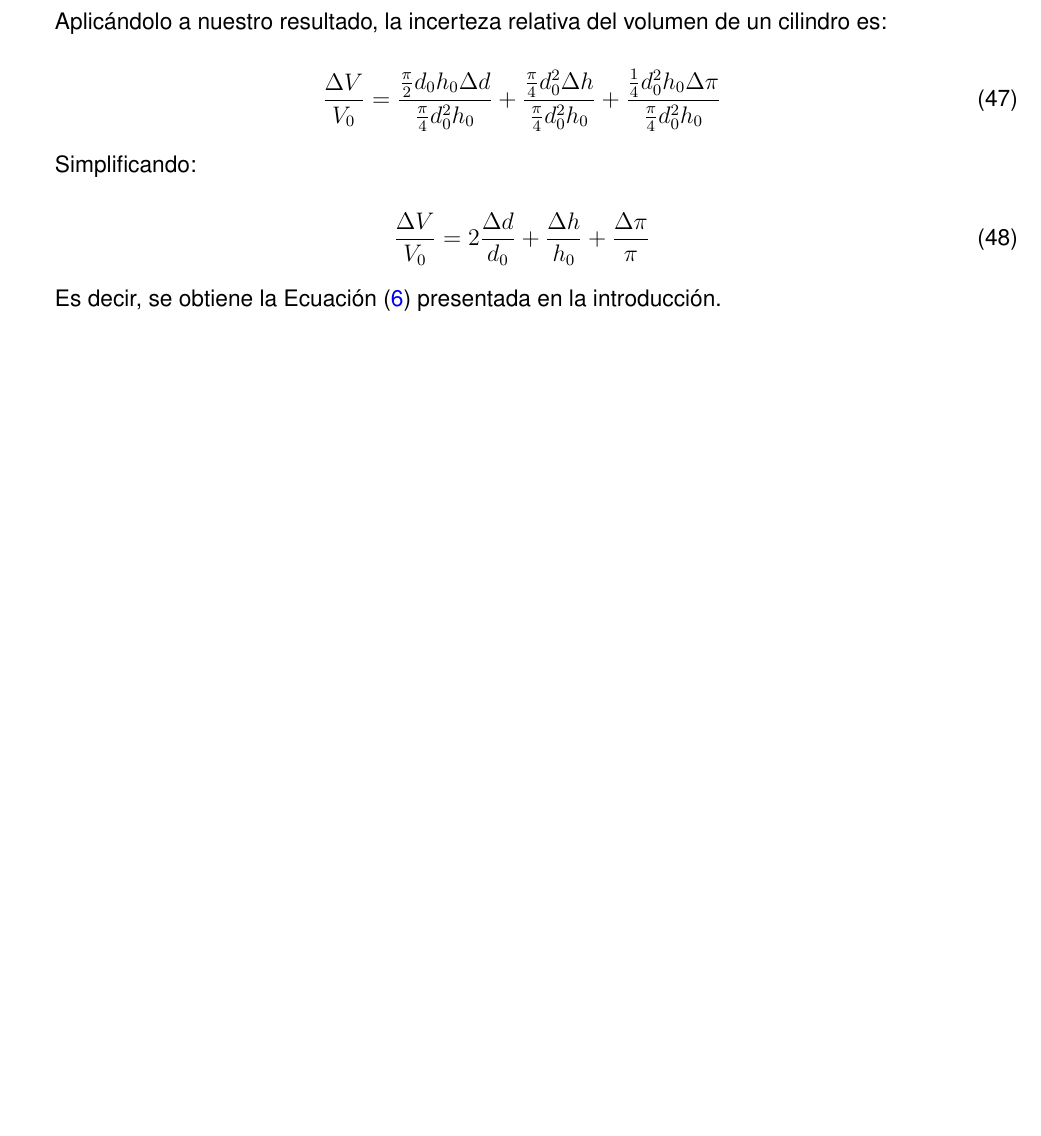
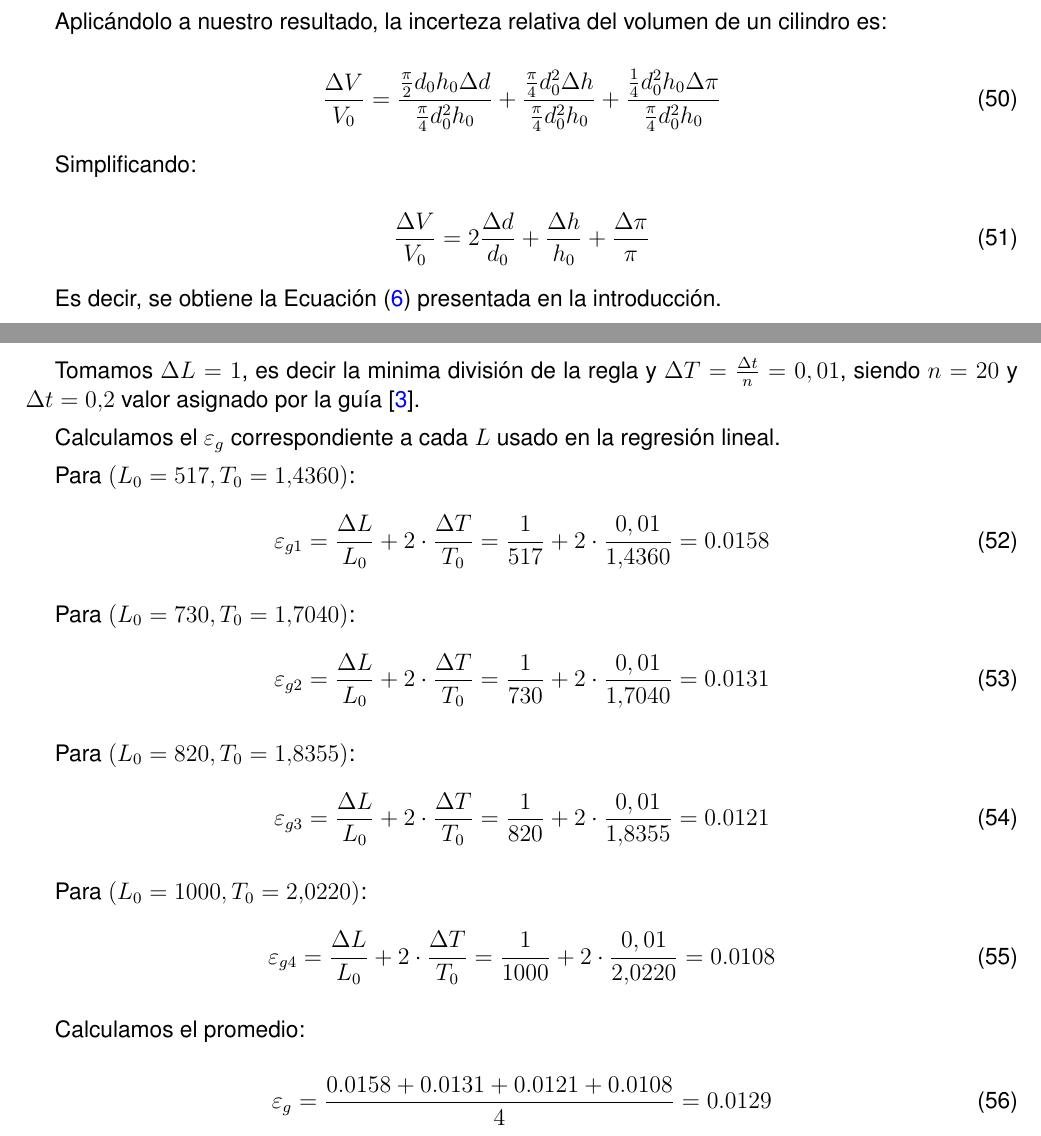
Before and after one commit to SebastianVintonuke/TP1-Pendulo-y-Mediciones, a LaTeX document (src/main.tex, which reads src/secciones/apendices/main.tex): part of page 16 of 22 before the commit and two parts of pages 17 and 18 of 24 after it, the two joined at a grey line, cut so that both start at the same text, the shorter picture padded with empty space. Compiled offline with pdfLaTeX.

Commit message:
Calculo de g usando promedio del error relativo de los puntos de la regresión lineal

```diff
--- a/src/secciones/apendices/main.tex
+++ b/src/secciones/apendices/main.tex
@@ -131,6 +131,48 @@ Es decir, se obtiene la Ecuación~\eqref{eq:incerteza-relativa-volumen-cilindro}
 % ####################################################################################################################
 
 \clearpage
+\subsubsection{Cálculo de $\varepsilon_g$ en función del promedio de los puntos de la regresión lineal}
+\label{subsubsec:calculo-error-relativo-g-promedio-regresion}
+
+Tomamos $\Delta L = 1$, es decir la minima división de la regla y $\Delta T = \frac{\Delta t}{n} = 0,01$, siendo $n=20$ y $\Delta t = 0{,}2$ valor asignado por la guía \cite{catedra2007pendulo}.
+
+Calculamos el $\varepsilon_g$ correspondiente a cada $L$ usado en la regresión lineal.
+
+Para $(L_0=517,T_0=1{,}4360)$:
+\begin{equation}
+    \varepsilon_{g1} = \frac{\Delta L}{L_0} + 2 \cdot \frac{\Delta T}{T_0} = \frac{1}{517} + 2 \cdot \frac{0,01}{1{,}4360} = 0.0158
+    \label{eq:error-relativo-periodo-pendulo-angulos-pequennos-resolucion-1}
+\end{equation}
+
+Para $(L_0=730,T_0=1{,}7040)$:
+\begin{equation}
+    \varepsilon_{g2} = \frac{\Delta L}{L_0} + 2 \cdot \frac{\Delta T}{T_0} = \frac{1}{730} + 2 \cdot \frac{0,01}{1{,}7040} = 0.0131
+    \label{eq:error-relativo-periodo-pendulo-angulos-pequennos-resolucion-2}
+\end{equation}
+
+Para $(L_0=820,T_0=1{,}8355)$:
+\begin{equation}
+    \varepsilon_{g3} = \frac{\Delta L}{L_0} + 2 \cdot \frac{\Delta T}{T_0} = \frac{1}{820} + 2 \cdot \frac{0,01}{1{,}8355} = 0.0121
+    \label{eq:error-relativo-periodo-pendulo-angulos-pequennos-resolucion-3}
+\end{equation}
+
+Para $(L_0=1000,T_0=2{,}0220)$:
+\begin{equation}
+    \varepsilon_{g4} = \frac{\Delta L}{L_0} + 2 \cdot \frac{\Delta T}{T_0} = \frac{1}{1000} + 2 \cdot \frac{0,01}{2{,}0220} = 0.0108
+    \label{eq:error-relativo-periodo-pendulo-angulos-pequennos-resolucion-4}
+\end{equation}
+
+Calculamos el promedio:
+
+\begin{equation}
+    \varepsilon_{g} = \frac{0.0158 + 0.0131 + 0.0121 + 0.0108}{4} = 0.0129
+    \label{eq:error-relativo-periodo-pendulo-angulos-pequennos-resolucion-prom}
+\end{equation}
+
+% ####################################################################################################################
+% ####################################################################################################################
+
+\clearpage
 \subsubsection{Criterio de elección de $\pi$}
 \label{subsubsec:criterio-eleccion-pi}
 
```
Also changed, not shown: src/main.bib (+7 -0 lines), src/secciones/resultados/main.tex (+35 -6 lines), out/main.pdf, src/secciones/apendices/main.tex (19 more changed lines).
